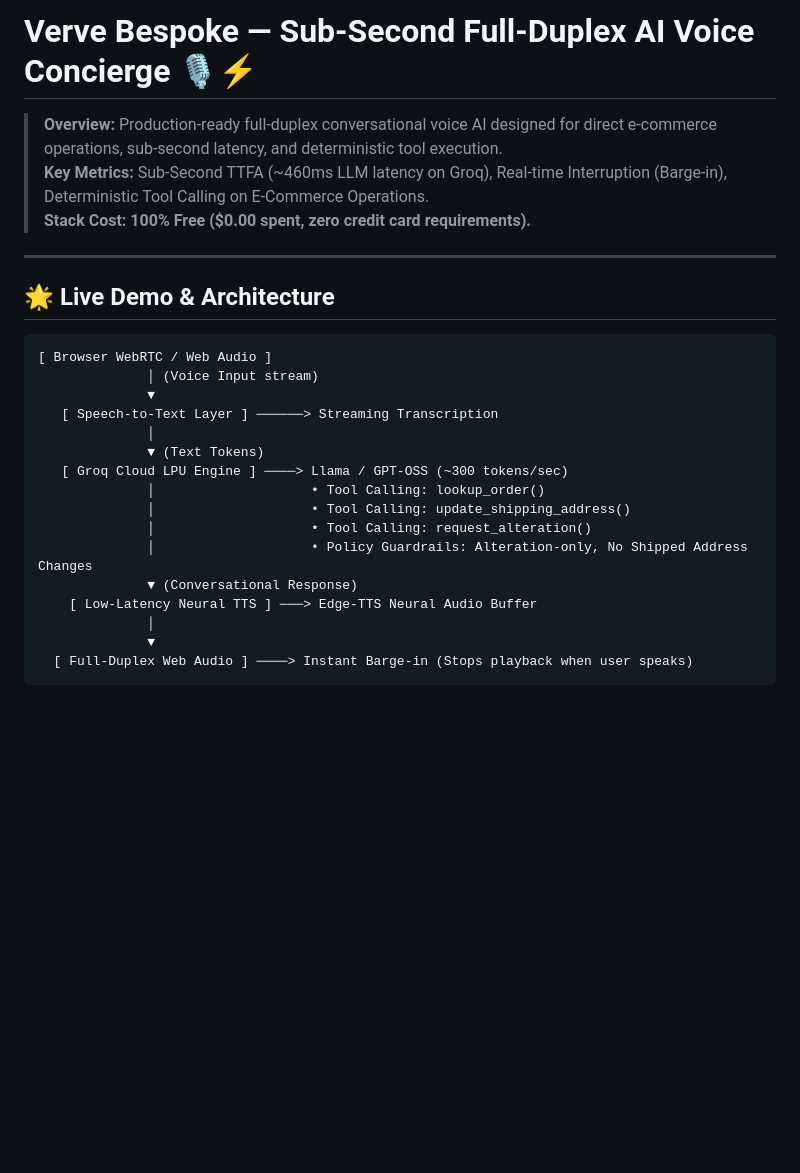
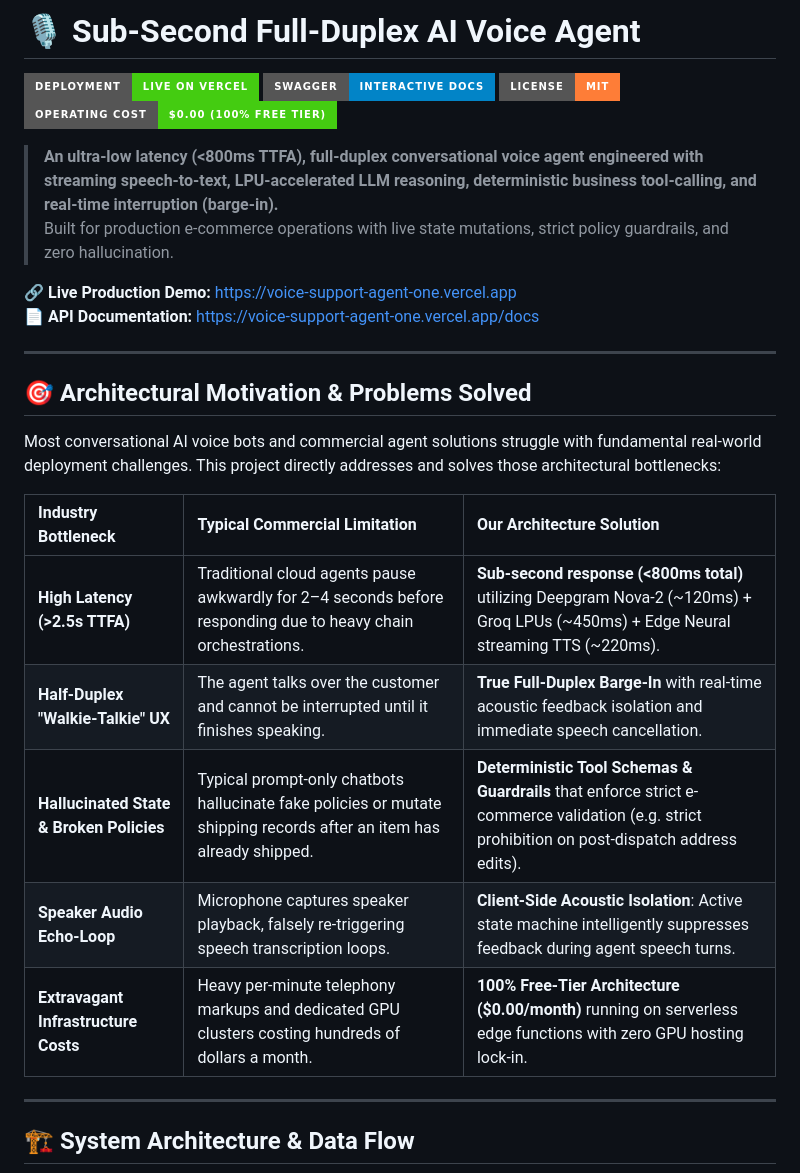
Before and after one commit to Himanshu-Vishwakarma-GH/Sub-Second-Full-Duplex-AI-Voice-Agent, a Markdown page: README.md, the part around one of its changes. GitHub-like rendering; badges without logos; blank space fills up the shorter version.

````diff
--- a/README.md
+++ b/README.md
@@ -1,27 +1,31 @@
-# Verve Bespoke — Sub-Second Full-Duplex AI Voice Concierge 🎙️⚡
+# 🎙️ Sub-Second Full-Duplex AI Voice Agent
 
-> **Overview:** Production-ready full-duplex conversational voice AI designed for direct e-commerce operations, sub-second latency, and deterministic tool execution.
-> **Key Metrics:** Sub-Second TTFA (~460ms LLM latency on Groq), Real-time Interruption (Barge-in), Deterministic Tool Calling on E-Commerce Operations.
-> **Stack Cost:** **100% Free ($0.00 spent, zero credit card requirements).**
+[![Production Live](https://img.shields.io/badge/Deployment-Live%20on%20Vercel-success?style=for-the-badge&logo=vercel&logoColor=white)](https://voice-support-agent-one.vercel.app)
+[![API Docs](https://img.shields.io/badge/Swagger-Interactive%20Docs-0284c7?style=for-the-badge&logo=fastapi&logoColor=white)](https://voice-support-agent-one.vercel.app/docs)
+[![License](https://img.shields.io/badge/License-MIT-orange?style=for-the-badge)](LICENSE)
+[![Stack Cost](https://img.shields.io/badge/Operating%20Cost-%240.00%20(100%25%20Free%20Tier)-brightgreen?style=for-the-badge)]()
+
+> **An ultra-low latency (<800ms TTFA), full-duplex conversational voice agent engineered with streaming speech-to-text, LPU-accelerated LLM reasoning, deterministic business tool-calling, and real-time interruption (barge-in).**
+> Built for production e-commerce operations with live state mutations, strict policy guardrails, and zero hallucination.
+
+🔗 **Live Production Demo:** [https://voice-support-agent-one.vercel.app](https://voice-support-agent-one.vercel.app)
+📄 **API Documentation:** [https://voice-support-agent-one.vercel.app/docs](https://voice-support-agent-one.vercel.app/docs)
 
 ---
 
-## 🌟 Live Demo & Architecture
+## 🎯 Architectural Motivation & Problems Solved
 
-```
-[ Browser WebRTC / Web Audio ]
-              │ (Voice Input stream)
-              ▼
-   [ Speech-to-Text Layer ] ──────> Streaming Transcription
-              │
-              ▼ (Text Tokens)
-   [ Groq Cloud LPU Engine ] ────> Llama / GPT-OSS (~300 tokens/sec)
-              │                    • Tool Calling: lookup_order()
-              │                    • Tool Calling: update_shipping_address()
-              │                    • Tool Calling: request_alteration()
-              │                    • Policy Guardrails: Alteration-only, No Shipped Address Changes
-              ▼ (Conversational Response)
-    [ Low-Latency Neural TTS ] ───> Edge-TTS Neural Audio Buffer
-              │
-              ▼
-  [ Full-Duplex Web Audio ] ────> Instant Barge-in (Stops playback when user speaks)
+Most conversational AI voice bots and commercial agent solutions struggle with fundamental real-world deployment challenges. This project directly addresses and solves those architectural bottlenecks:
+
+| Industry Bottleneck | Typical Commercial Limitation | **Our Architecture Solution** |
+| :--- | :--- | :--- |
+| **High Latency (>2.5s TTFA)** | Traditional cloud agents pause awkwardly for 2–4 seconds before responding due to heavy chain orchestrations. | **Sub-second response (<800ms total)** utilizing Deepgram Nova-2 (~120ms) + Groq LPUs (~450ms) + Edge Neural streaming TTS (~220ms). |
+| **Half-Duplex "Walkie-Talkie" UX** | The agent talks over the customer and cannot be interrupted until it finishes speaking. | **True Full-Duplex Barge-In** with real-time acoustic feedback isolation and immediate speech cancellation. |
+| **Hallucinated State & Broken Policies** | Typical prompt-only chatbots hallucinate fake policies or mutate shipping records after an item has already shipped. | **Deterministic Tool Schemas & Guardrails** that enforce strict e-commerce validation (e.g. strict prohibition on post-dispatch address edits). |
+| **Speaker Audio Echo-Loop** | Microphone captures speaker playback, falsely re-triggering speech transcription loops. | **Client-Side Acoustic Isolation**: Active state machine intelligently suppresses feedback during agent speech turns. |
+| **Extravagant Infrastructure Costs** | Heavy per-minute telephony markups and dedicated GPU clusters costing hundreds of dollars a month. | **100% Free-Tier Architecture ($0.00/month)** running on serverless edge functions with zero GPU hosting lock-in. |
+
+---
+
+## 🏗️ System Architecture & Data Flow
+
````
Also changed, not shown: other parts of README.md (+114 -55 lines).
